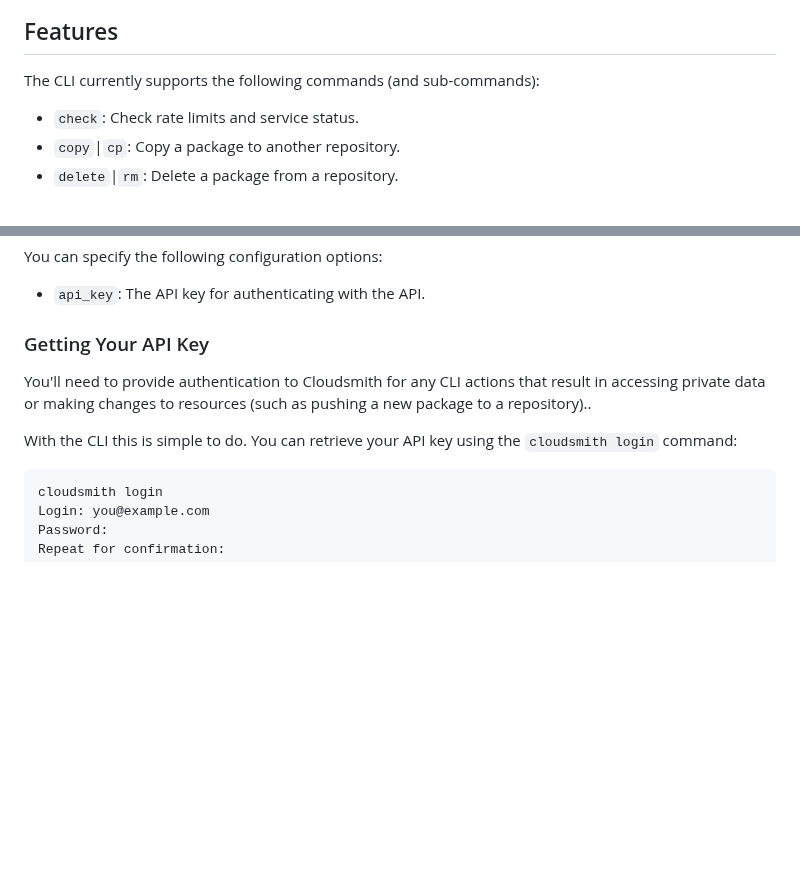
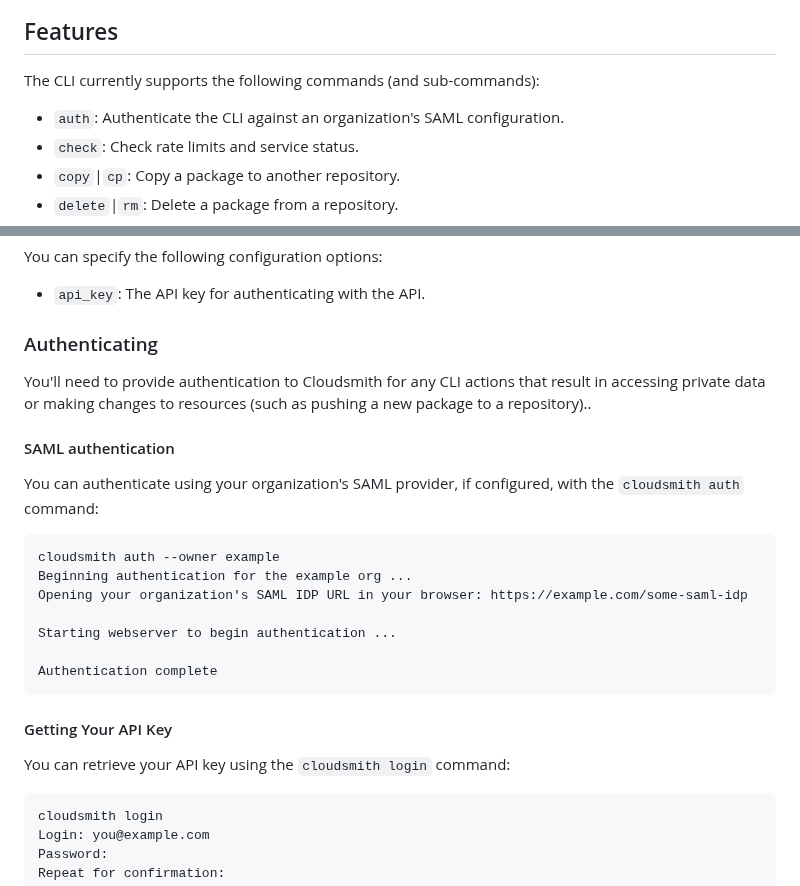
Before and after one commit to cloudsmith-io/cloudsmith-cli, a Markdown page: README.md, 2 parts joined by grey strips. GitHub-like rendering; blank space fills up the shorter version.

Commit message:
Update README with auth command

````diff
--- a/README.md
+++ b/README.md
@@ -28,6 +28,7 @@ Please see the [changelog](https://github.com/cloudsmith-io/cloudsmith-cli/blob/
 
 The CLI currently supports the following commands (and sub-commands):
 
+- `auth`:                 Authenticate the CLI against an organization's SAML configuration.
 - `check`:                Check rate limits and service status.
 - `copy`|`cp`:            Copy a package to another repository.
 - `delete`|`rm`:          Delete a package from a repository.
@@ -169,11 +170,26 @@ You can specify the following configuration options:
 - `api_key`: The API key for authenticating with the API.
 
 
-### Getting Your API Key
+### Authenticating
 
 You'll need to provide authentication to Cloudsmith for any CLI actions that result in accessing private data or making changes to resources (such as pushing a new package to a repository)..
 
-With the CLI this is simple to do. You can retrieve your API key using the `cloudsmith login` command:
+#### SAML authentication
+
+You can authenticate using your organization's SAML provider, if configured, with the `cloudsmith auth` command:
+```
+cloudsmith auth --owner example
+Beginning authentication for the example org ...
+Opening your organization's SAML IDP URL in your browser: https://example.com/some-saml-idp
+
+Starting webserver to begin authentication ...
+
+Authentication complete
+```
+
+#### Getting Your API Key
+
+You can retrieve your API key using the `cloudsmith login` command:
 
 ```
 cloudsmith login
````
